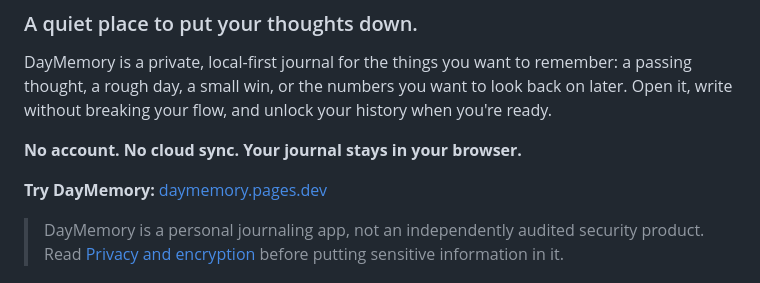
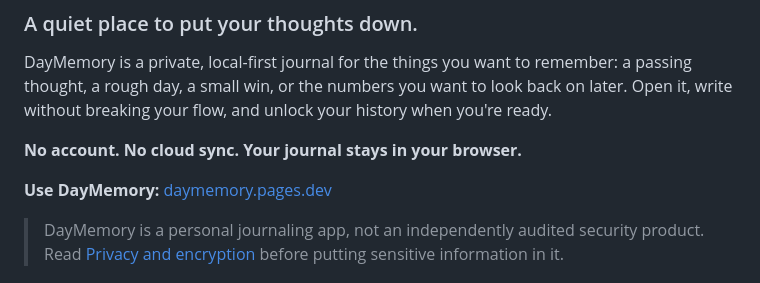
Before and after one commit to CapsPolar/DayMemory, a Markdown page: README.md, the part around the change. Rendered like a GitHub page.

```diff
--- a/README.md
+++ b/README.md
@@ -6,7 +6,7 @@ DayMemory is a private, local-first journal for the things you want to remember:
 
 **No account. No cloud sync. Your journal stays in your browser.**
 
-**Try DayMemory:** [daymemory.pages.dev](https://daymemory.pages.dev/)
+**Use DayMemory:** [daymemory.pages.dev](https://daymemory.pages.dev/)
 
 > DayMemory is a personal journaling app, not an independently audited security product. Read [Privacy and encryption](#privacy-and-encryption) before putting sensitive information in it.
 
```
